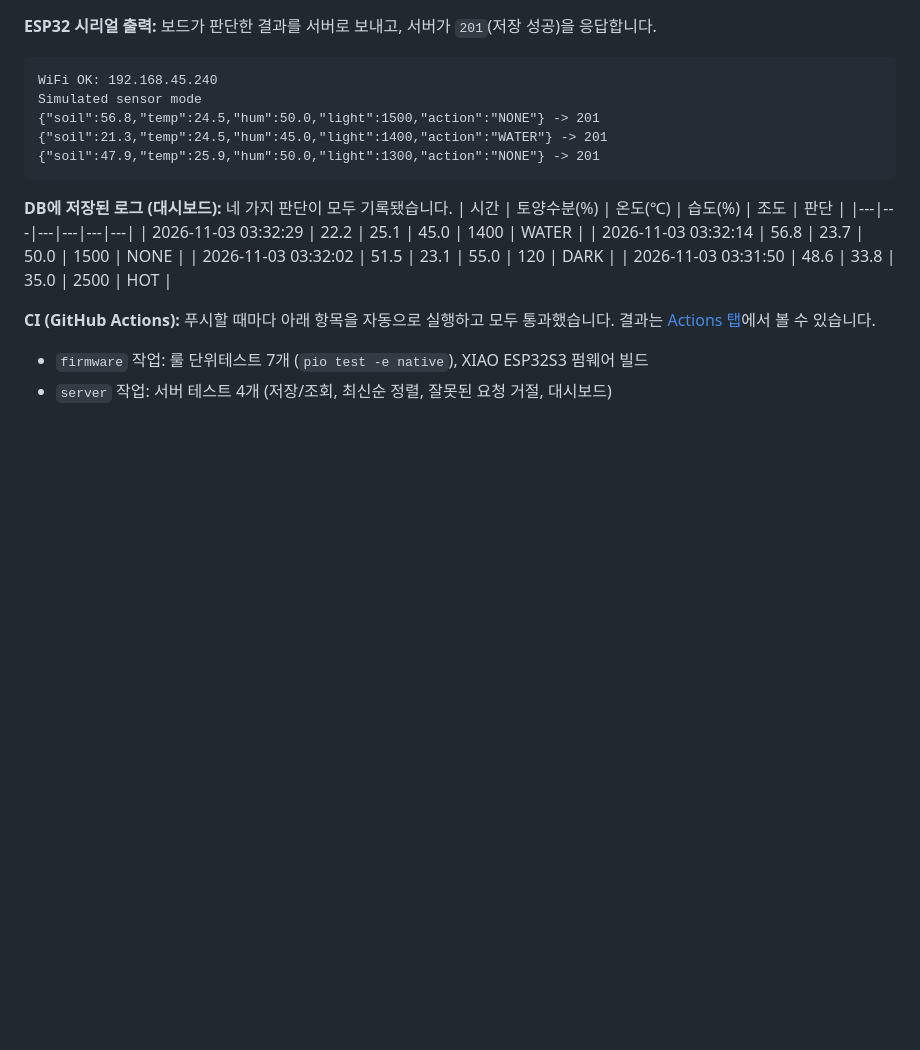
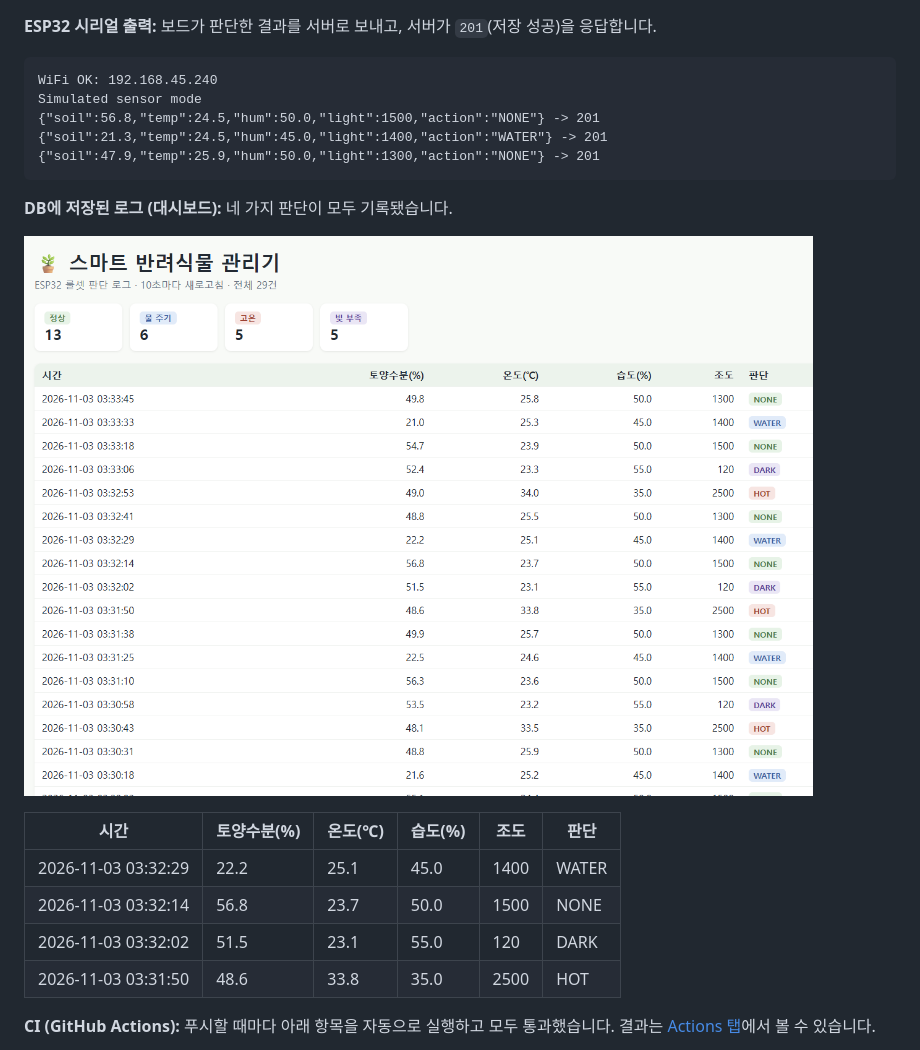
Before and after one commit to maraoj1004-collab/smart-plant, a Markdown page: README.md, the part around the change. GitHub-like rendering; pictures changed too: docs/dashboard.png (added); blank space fills up the shorter version.

Commit message:
Add dashboard screenshot to README
Co-Authored-By: Claude Opus 5.5 <noreply@anthropic.com>

````diff
--- a/README.md
+++ b/README.md
@@ -37,6 +37,9 @@ Simulated sensor mode
 ```
 
 **DB에 저장된 로그 (대시보드):** 네 가지 판단이 모두 기록됐습니다.
+
+![대시보드](docs/dashboard.png)
+
 | 시간 | 토양수분(%) | 온도(℃) | 습도(%) | 조도 | 판단 |
 |---|---|---|---|---|---|
 | 2026-11-03 03:32:29 | 22.2 | 25.1 | 45.0 | 1400 | WATER |
````
